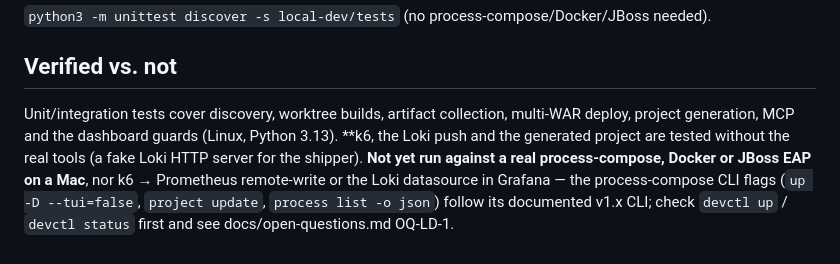
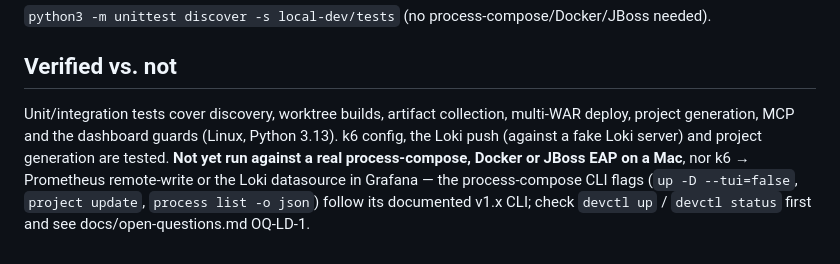
Before and after one commit to davialos/springAIMcpServer, a Markdown page: local-dev/README.md, the part around the change. Drawn GitHub-style.

Commit message:
docs(local-dev): fix README emphasis
Co-Authored-By: Claude Sonnet 5.5 <noreply@anthropic.com>
Claude-Session: https://claude.ai/code/session_01FcyGsarRv6mA8DpePPpELn

```diff
--- a/local-dev/README.md
+++ b/local-dev/README.md
@@ -93,6 +93,6 @@ shell profile. Branch names are validated (no option injection). Grafana runs wi
 
 ## Verified vs. not
 Unit/integration tests cover discovery, worktree builds, artifact collection, multi-WAR deploy, project generation,
-MCP and the dashboard guards (Linux, Python 3.13). **k6, the Loki push and the generated project are tested without the real tools (a fake Loki HTTP server for the shipper). **Not yet run against a real process-compose, Docker or JBoss EAP
+MCP and the dashboard guards (Linux, Python 3.13). k6 config, the Loki push (against a fake Loki server) and project generation are tested. **Not yet run against a real process-compose, Docker or JBoss EAP
 on a Mac**, nor k6 → Prometheus remote-write or the Loki datasource in Grafana — the process-compose CLI flags (`up -D --tui=false`, `project update`, `process list -o json`) follow its
 documented v1.x CLI; check `devctl up` / `devctl status` first and see docs/open-questions.md OQ-LD-1.
```
